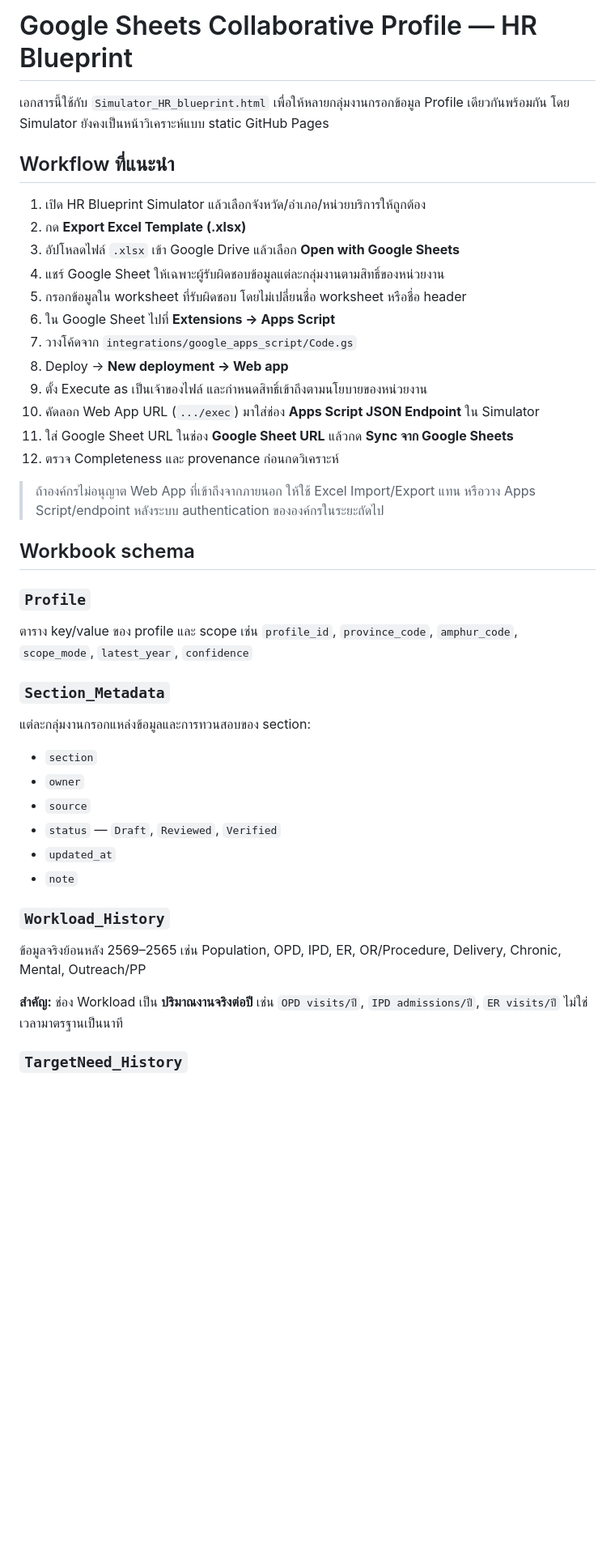
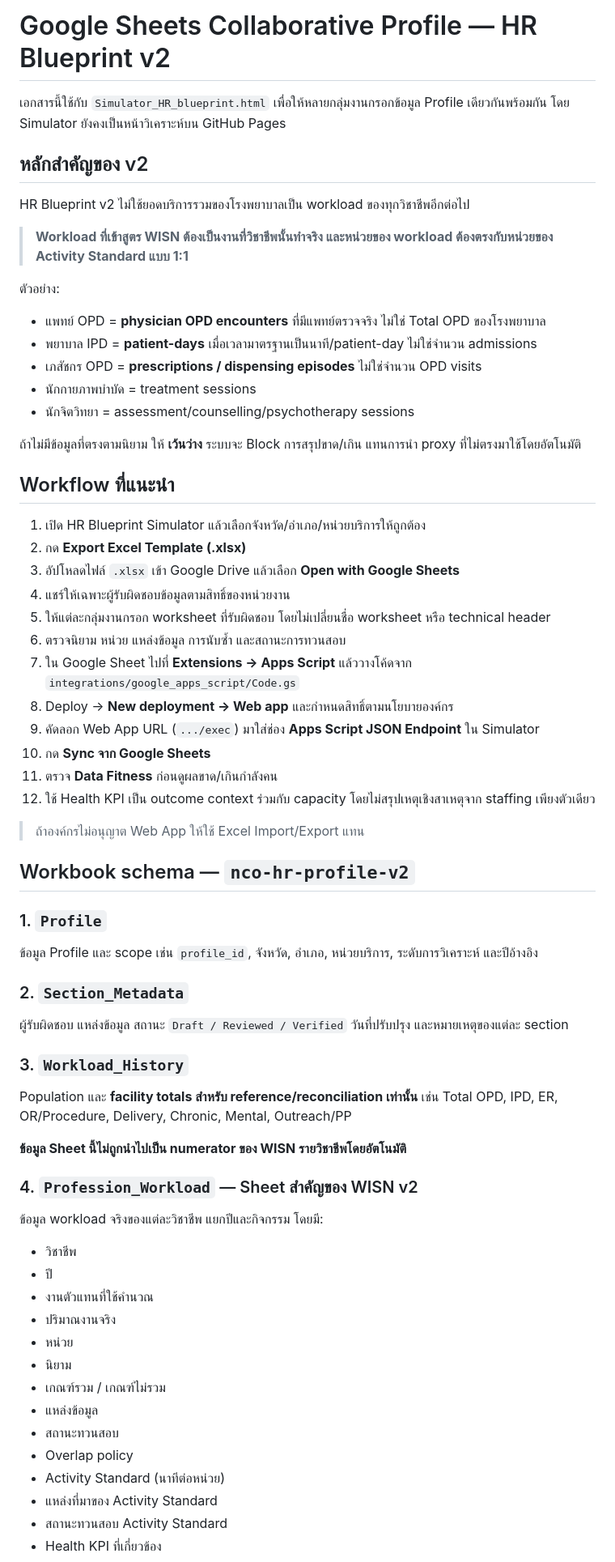
Before and after one commit to kongsak4807017/NCO_model, a Markdown page: GOOGLE_SHEETS_PROFILE_GUIDE.md, the part around one of its changes. Shown at 81% size. GitHub-like rendering; blank space fills up the shorter version.

Commit message:
docs: update collaborative profile guide for profession-specific WISN v2

```diff
--- a/GOOGLE_SHEETS_PROFILE_GUIDE.md
+++ b/GOOGLE_SHEETS_PROFILE_GUIDE.md
@@ -1,42 +1,67 @@
-# Google Sheets Collaborative Profile — HR Blueprint
+# Google Sheets Collaborative Profile — HR Blueprint v2
 
-เอกสารนี้ใช้กับ `Simulator_HR_blueprint.html` เพื่อให้หลายกลุ่มงานกรอกข้อมูล Profile เดียวกันพร้อมกัน โดย Simulator ยังคงเป็นหน้าวิเคราะห์แบบ static GitHub Pages
+เอกสารนี้ใช้กับ `Simulator_HR_blueprint.html` เพื่อให้หลายกลุ่มงานกรอกข้อมูล Profile เดียวกันพร้อมกัน โดย Simulator ยังคงเป็นหน้าวิเคราะห์บน GitHub Pages
+
+## หลักสำคัญของ v2
+
+HR Blueprint v2 ไม่ใช้ยอดบริการรวมของโรงพยาบาลเป็น workload ของทุกวิชาชีพอีกต่อไป
+
+> **Workload ที่เข้าสูตร WISN ต้องเป็นงานที่วิชาชีพนั้นทำจริง และหน่วยของ workload ต้องตรงกับหน่วยของ Activity Standard แบบ 1:1**
+
+ตัวอย่าง:
+- แพทย์ OPD = **physician OPD encounters** ที่มีแพทย์ตรวจจริง ไม่ใช่ Total OPD ของโรงพยาบาล
+- พยาบาล IPD = **patient-days** เมื่อเวลามาตรฐานเป็นนาที/patient-day ไม่ใช่จำนวน admissions
+- เภสัชกร OPD = **prescriptions / dispensing episodes** ไม่ใช่จำนวน OPD visits
+- นักกายภาพบำบัด = treatment sessions
+- นักจิตวิทยา = assessment/counselling/psychotherapy sessions
+
+ถ้าไม่มีข้อมูลที่ตรงตามนิยาม ให้ **เว้นว่าง** ระบบจะ Block การสรุปขาด/เกิน แทนการนำ proxy ที่ไม่ตรงมาใช้โดยอัตโนมัติ
 
 ## Workflow ที่แนะนำ
 
 1. เปิด HR Blueprint Simulator แล้วเลือกจังหวัด/อำเภอ/หน่วยบริการให้ถูกต้อง
 2. กด **Export Excel Template (.xlsx)**
 3. อัปโหลดไฟล์ `.xlsx` เข้า Google Drive แล้วเลือก **Open with Google Sheets**
-4. แชร์ Google Sheet ให้เฉพาะผู้รับผิดชอบข้อมูลแต่ละกลุ่มงานตามสิทธิ์ของหน่วยงาน
-5. กรอกข้อมูลใน worksheet ที่รับผิดชอบ โดยไม่เปลี่ยนชื่อ worksheet หรือชื่อ header
-6. ใน Google Sheet ไปที่ **Extensions → Apps Script**
-7. วางโค้ดจาก `integrations/google_apps_script/Code.gs`
-8. Deploy → **New deployment → Web app**
-9. ตั้ง Execute as เป็นเจ้าของไฟล์ และกำหนดสิทธิ์เข้าถึงตามนโยบายของหน่วยงาน
-10. คัดลอก Web App URL (`.../exec`) มาใส่ช่อง **Apps Script JSON Endpoint** ใน Simulator
-11. ใส่ Google Sheet URL ในช่อง **Google Sheet URL** แล้วกด **Sync จาก Google Sheets**
-12. ตรวจ Completeness และ provenance ก่อนกดวิเคราะห์
+4. แชร์ให้เฉพาะผู้รับผิดชอบข้อมูลตามสิทธิ์ของหน่วยงาน
+5. ให้แต่ละกลุ่มงานกรอก worksheet ที่รับผิดชอบ โดยไม่เปลี่ยนชื่อ worksheet หรือ technical header
+6. ตรวจนิยาม หน่วย แหล่งข้อมูล การนับซ้ำ และสถานะการทวนสอบ
+7. ใน Google Sheet ไปที่ **Extensions → Apps Script** แล้ววางโค้ดจาก `integrations/google_apps_script/Code.gs`
+8. Deploy → **New deployment → Web app** และกำหนดสิทธิ์ตามนโยบายองค์กร
+9. คัดลอก Web App URL (`.../exec`) มาใส่ช่อง **Apps Script JSON Endpoint** ใน Simulator
+10. กด **Sync จาก Google Sheets**
+11. ตรวจ **Data Fitness** ก่อนดูผลขาด/เกินกำลังคน
+12. ใช้ Health KPI เป็น outcome context ร่วมกับ capacity โดยไม่สรุปเหตุเชิงสาเหตุจาก staffing เพียงตัวเดียว
 
-> ถ้าองค์กรไม่อนุญาต Web App ที่เข้าถึงจากภายนอก ให้ใช้ Excel Import/Export แทน หรือวาง Apps Script/endpoint หลังระบบ authentication ขององค์กรในระยะถัดไป
+> ถ้าองค์กรไม่อนุญาต Web App ให้ใช้ Excel Import/Export แทน
 
-## Workbook schema
+## Workbook schema — `nco-hr-profile-v2`
 
-### `Profile`
-ตาราง key/value ของ profile และ scope เช่น `profile_id`, `province_code`, `amphur_code`, `scope_mode`, `latest_year`, `confidence`
+### 1. `Profile`
+ข้อมูล Profile และ scope เช่น `profile_id`, จังหวัด, อำเภอ, หน่วยบริการ, ระดับการวิเคราะห์ และปีอ้างอิง
 
-### `Section_Metadata`
-แต่ละกลุ่มงานกรอกแหล่งข้อมูลและการทวนสอบของ section:
+### 2. `Section_Metadata`
+ผู้รับผิดชอบ แหล่งข้อมูล สถานะ `Draft / Reviewed / Verified` วันที่ปรับปรุง และหมายเหตุของแต่ละ section
 
-- `section`
-- `owner`
-- `source`
-- `status` — `Draft`, `Reviewed`, `Verified`
-- `updated_at`
-- `note`
+### 3. `Workload_History`
+Population และ **facility totals สำหรับ reference/reconciliation เท่านั้น** เช่น Total OPD, IPD, ER, OR/Procedure, Delivery, Chronic, Mental, Outreach/PP
 
-### `Workload_History`
-ข้อมูลจริงย้อนหลัง 2569–2565 เช่น Population, OPD, IPD, ER, OR/Procedure, Delivery, Chronic, Mental, Outreach/PP
+**ข้อมูล Sheet นี้ไม่ถูกนำไปเป็น numerator ของ WISN รายวิชาชีพโดยอัตโนมัติ**
 
-**สำคัญ:** ช่อง Workload เป็น **ปริมาณงานจริงต่อปี** เช่น `OPD visits/ปี`, `IPD admissions/ปี`, `ER visits/ปี` ไม่ใช่เวลามาตรฐานเป็นนาที
+### 4. `Profession_Workload` — Sheet สำคัญของ WISN v2
+ข้อมูล workload จริงของแต่ละวิชาชีพ แยกปีและกิจกรรม โดยมี:
 
-### `TargetNeed_History`
+- วิชาชีพ
+- ปี
+- งานตัวแทนที่ใช้คำนวณ
+- ปริมาณงานจริง
+- หน่วย
+- นิยาม
+- เกณฑ์รวม / เกณฑ์ไม่รวม
+- แหล่งข้อมูล
+- สถานะทวนสอบ
+- Overlap policy
+- Activity Standard (นาทีต่อหน่วย)
+- แหล่งที่มาของ Activity Standard
+- สถานะทวนสอบ Activity Standard
+- Health KPI ที่เกี่ยวข้อง
+
```
Also changed, not shown: other parts of GOOGLE_SHEETS_PROFILE_GUIDE.md (+69 -29 lines).
